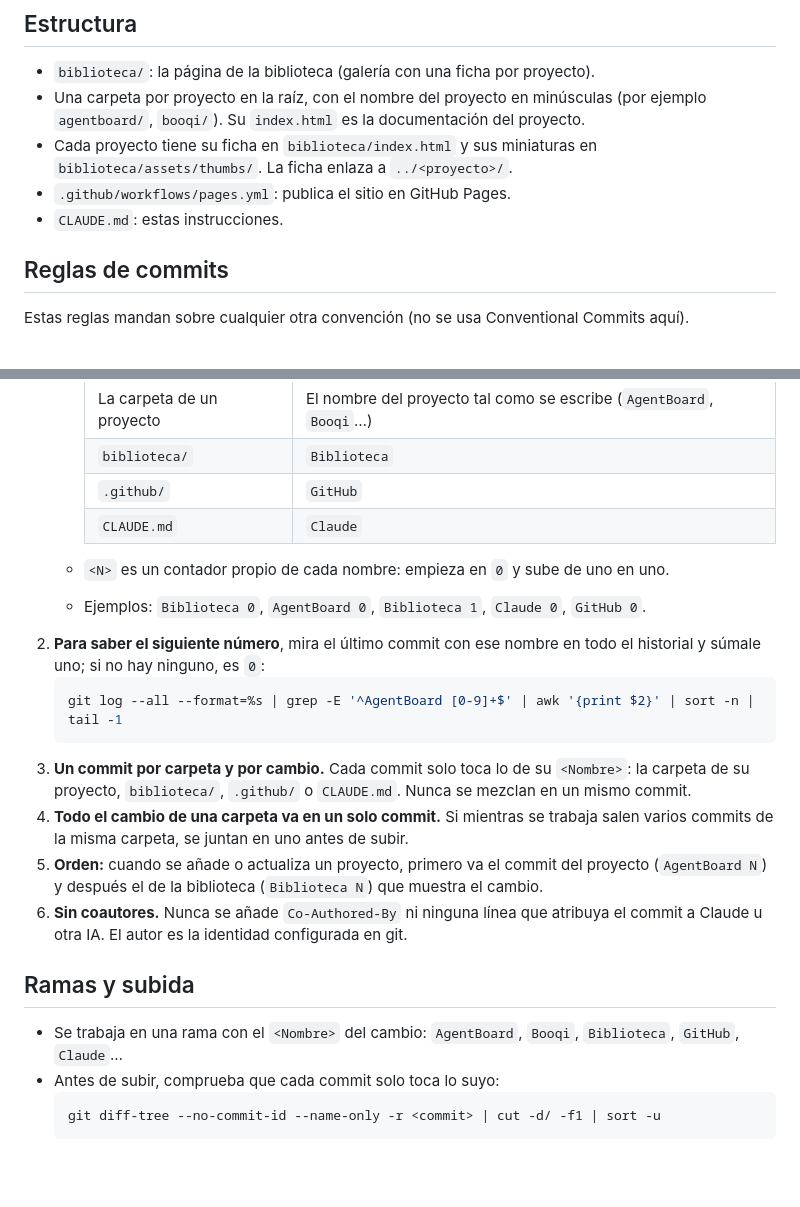
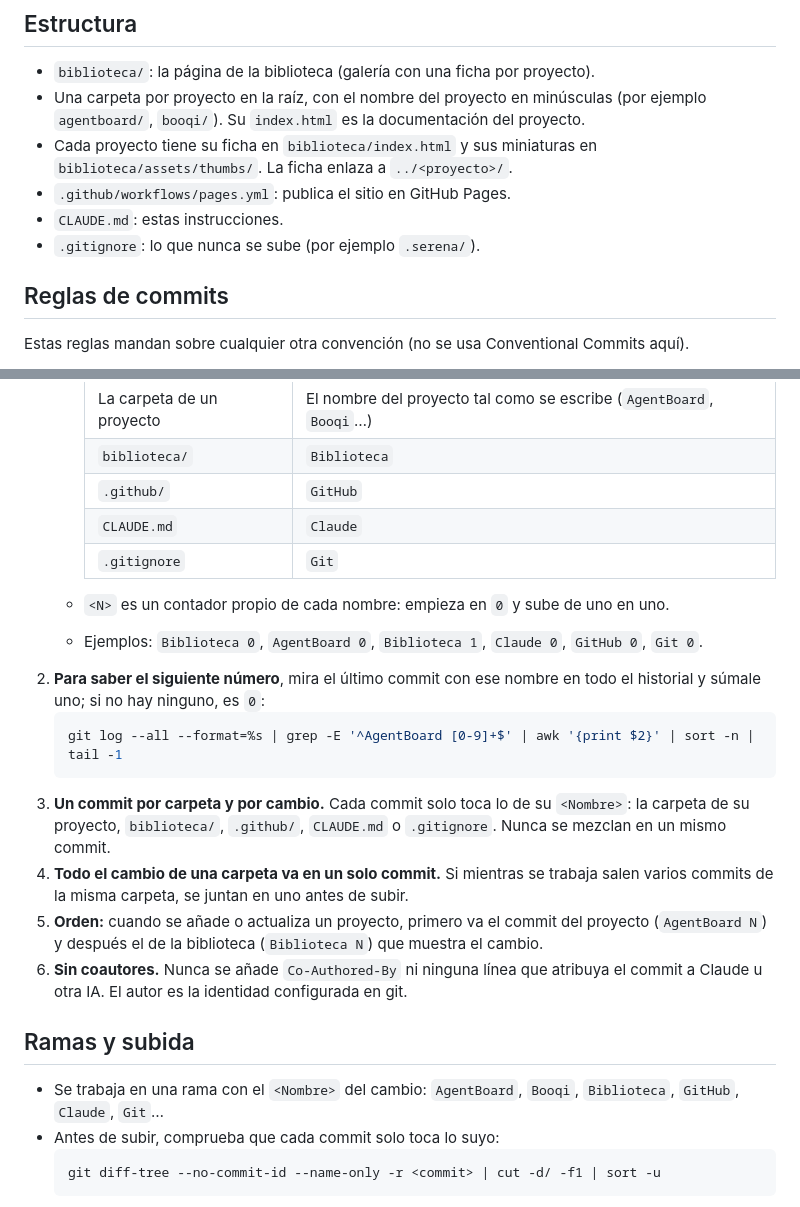
Before and after one commit to RenzoRamosDEV/Documentacion-Proyectos-Renzo-Ramos, a Markdown page: CLAUDE.md, 2 parts joined by grey strips. Drawn GitHub-style; blank space fills up the shorter version.

Commit message:
Claude 3

````diff
--- a/CLAUDE.md
+++ b/CLAUDE.md
@@ -12,6 +12,7 @@ https://renzoramosdev.github.io/Documentacion-Proyectos-Renzo-Ramos/
   `biblioteca/assets/thumbs/`. La ficha enlaza a `../<proyecto>/`.
 - `.github/workflows/pages.yml`: publica el sitio en GitHub Pages.
 - `CLAUDE.md`: estas instrucciones.
+- `.gitignore`: lo que nunca se sube (por ejemplo `.serena/`).
 
 ## Reglas de commits
 
@@ -26,16 +27,17 @@ Estas reglas mandan sobre cualquier otra convención (no se usa Conventional Com
      | `biblioteca/` | `Biblioteca` |
      | `.github/` | `GitHub` |
      | `CLAUDE.md` | `Claude` |
+     | `.gitignore` | `Git` |
 
    - `<N>` es un contador propio de cada nombre: empieza en `0` y sube de uno en uno.
-   - Ejemplos: `Biblioteca 0`, `AgentBoard 0`, `Biblioteca 1`, `Claude 0`, `GitHub 0`.
+   - Ejemplos: `Biblioteca 0`, `AgentBoard 0`, `Biblioteca 1`, `Claude 0`, `GitHub 0`, `Git 0`.
 2. **Para saber el siguiente número**, mira el último commit con ese nombre en todo el historial
    y súmale uno; si no hay ninguno, es `0`:
    ```bash
    git log --all --format=%s | grep -E '^AgentBoard [0-9]+$' | awk '{print $2}' | sort -n | tail -1
    ```
 3. **Un commit por carpeta y por cambio.** Cada commit solo toca lo de su `<Nombre>`: la carpeta
-   de su proyecto, `biblioteca/`, `.github/` o `CLAUDE.md`. Nunca se mezclan en un mismo commit.
+   de su proyecto, `biblioteca/`, `.github/`, `CLAUDE.md` o `.gitignore`. Nunca se mezclan en un mismo commit.
 4. **Todo el cambio de una carpeta va en un solo commit.** Si mientras se trabaja salen varios
    commits de la misma carpeta, se juntan en uno antes de subir.
 5. **Orden:** cuando se añade o actualiza un proyecto, primero va el commit del proyecto
@@ -46,7 +48,7 @@ Estas reglas mandan sobre cualquier otra convención (no se usa Conventional Com
 ## Ramas y subida
 
 - Se trabaja en una rama con el `<Nombre>` del cambio: `AgentBoard`, `Booqi`, `Biblioteca`,
-  `GitHub`, `Claude`…
+  `GitHub`, `Claude`, `Git`…
 - Antes de subir, comprueba que cada commit solo toca lo suyo:
   ```bash
   git diff-tree --no-commit-id --name-only -r <commit> | cut -d/ -f1 | sort -u
````
